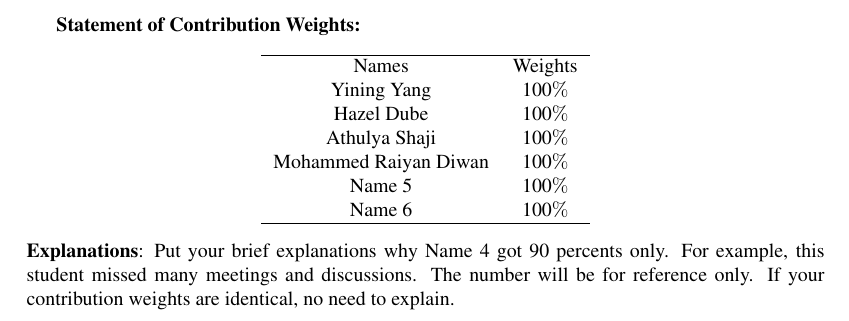
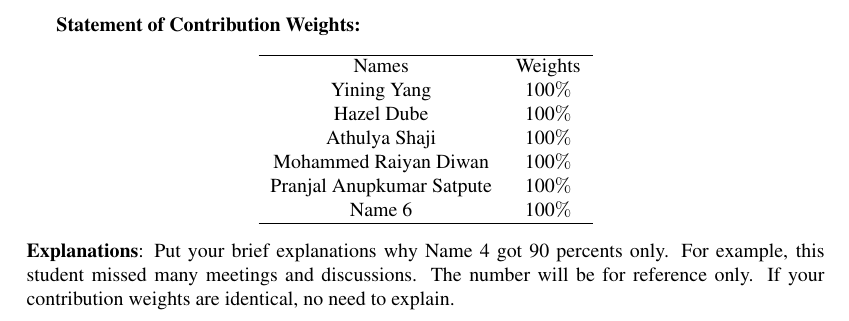
Before and after one commit to yeungevelyn/E2EEwebMsgExtension, a LaTeX document (document/A-2.tex): part of page 2 of 11, cut so that both start at the same text. Compiled offline with pdfLaTeX.

Commit message:
Update A-2.tex

```diff
--- a/document/A-2.tex
+++ b/document/A-2.tex
@@ -71,7 +71,7 @@ Yining Yang &  100$\%$ \\
 Hazel Dube &  100$\%$ \\
 Athulya Shaji &  100$\%$ \\
 Mohammed Raiyan Diwan &  100$\%$ \\
-Name 5 &  100$\%$ \\
+Pranjal Anupkumar Satpute &  100$\%$ \\
 Name 6&  100$\%$ \\ \hline
 \end{tabular}
 \end{center}
```
